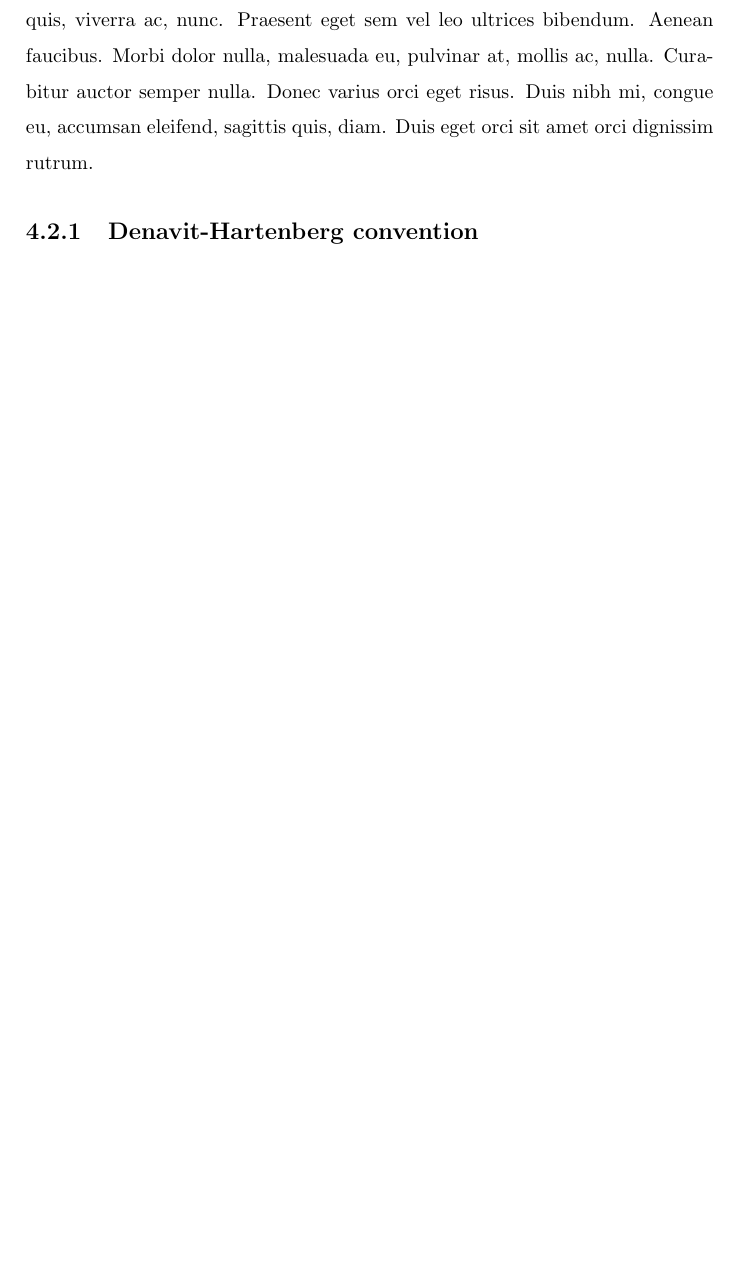
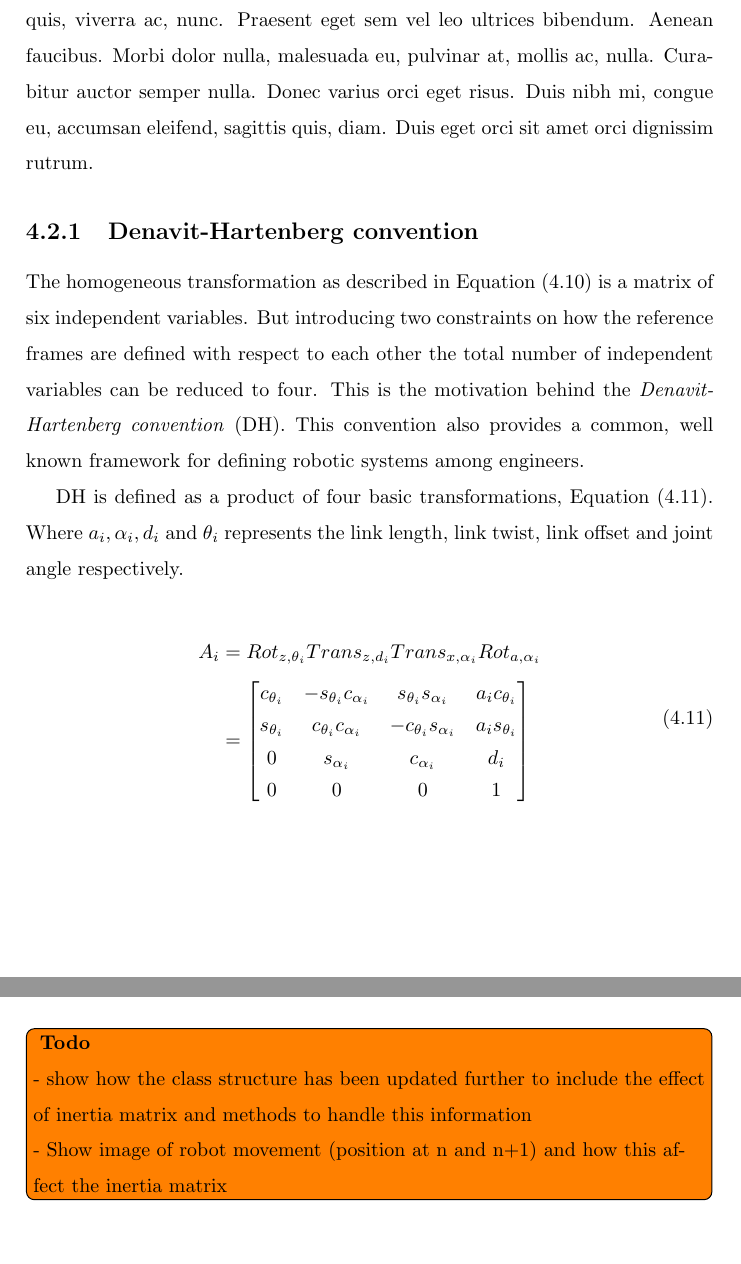
Before and after one commit to martinloland/project_thesis, a LaTeX thesis (main.tex, which reads glossary.tex, tex/dynamics.tex, tex/theory.tex): part of page 16 of 25 before the commit and two parts of pages 16 and 22 of 26 after it, the two joined at a grey line, cut so that both start at the same text, the shorter picture padded with empty space. Compiled offline with pdfLaTeX.

Commit message:
added to theroy and glossary

```diff
--- a/glossary.tex
+++ b/glossary.tex
@@ -6,3 +6,9 @@
     name=mathematics,
     description={Mathematics is what mathematicians do}
 }
+
+\newglossaryentry{DH}
+{
+    name={Denavit-Hartenberg convention},
+    description={A convention for describing a link in a serial manipulator robot}
+}
--- a/tex/dynamics.tex
+++ b/tex/dynamics.tex
@@ -3,3 +3,11 @@
 \section{Inertia matrix}
 \section{Modelling kinetic and potential energy}
 \section{Implementation to current framework}
+
+\todo[inline]{
+\textbf{Todo}
+
+- show how the class structure has been updated further to include the effect of inertia matrix and methods to handle this information
+
+- Show image of robot movement (position at n and n+1) and how this affect the inertia matrix
+}
--- a/tex/theory.tex
+++ b/tex/theory.tex
@@ -90,6 +89,23 @@ R_{3x3} & d_{3x1}\\
 \section{Kinematics}
 \lipsum[1]
 \subsection{Denavit-Hartenberg convention}
+
+The homogeneous transformation as described in \eqref{homeqn} is a matrix of six independent variables. But introducing two constraints on how the reference frames are defined with respect to each other the total number of independent variables can be reduced to four. This is the motivation behind the \textit{\gls{DH}} (DH). This convention also provides a common, well known framework for defining robotic systems among engineers.
+
+DH is defined as a product of four basic transformations, \eqref{DH}. Where $a_i, \alpha_i, d_i $ and $\theta_i$ represents the link length, link twist, link offset and joint angle respectively.
+
+\begin{align}\label{DH}
+\begin{split}
+A_i &= Rot_{z,\theta_i}Trans_{z,d_i}Trans_{x,\alpha_i}Rot_{a,\alpha_i} \\
+&= \begin{bmatrix}
+c_{\theta_i} & -s_{\theta_i}c_{\alpha_i} & s_{\theta_i}s_{\alpha_i} & a_{i}c_{\theta_i} \\
+s_{\theta_i} & c_{\theta_i}c_{\alpha_i} & -c_{\theta_i}s_{\alpha_i} & a_{i}s_{\theta_i} \\
+0 & s_{\alpha_i} & c_{\alpha_i} & d_i \\
+0 & 0 & 0 & 1
+\end{bmatrix}
+\end{split}
+\end{align}
+
 \subsection{Forward and inverse kinematics}
 
 \section{Velocity kinematics}
```
Also changed, not shown: main.tex (+0 -1 lines), tex/current.tex (+7 -1 lines), tex/introduction.tex (+2 -0 lines), tex/kinematics.tex (+8 -1 lines), tex/software.tex (+2 -0 lines), img/geomod_robot.png (added), tex/theory.tex (1 more changed lines).
